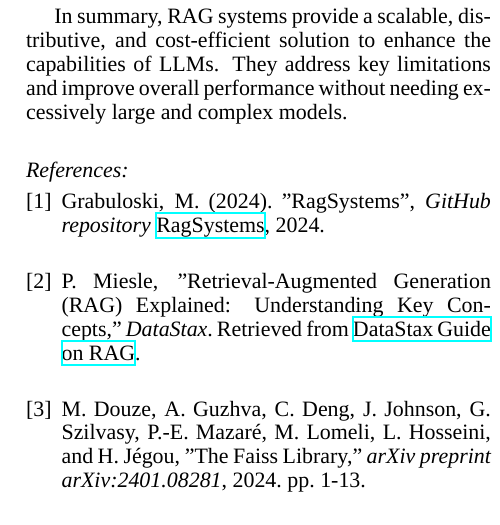
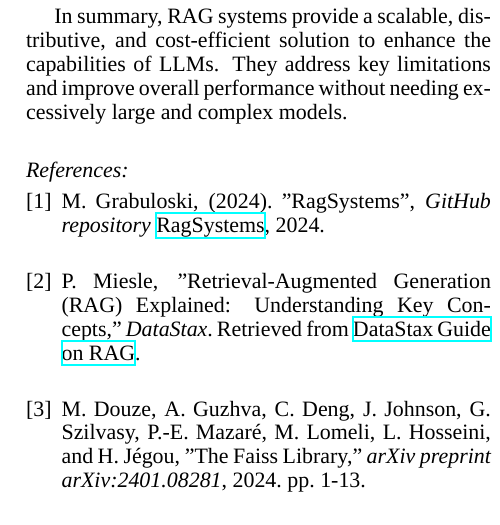
Before and after one commit to mgrabul/RagSystems, a LaTeX document (wesas_jurnal/Retrieval-Augmented Generation_appendix.tex): part of one column of page 17 of 26, cut so that both start at the same text. Compiled offline with XeLaTeX; a missing font is replaced by an installed copy or a similar font.

Commit message:
changes in bibliography

```diff
--- a/wesas_jurnal/Retrieval-Augmented Generation_appendix.tex
+++ b/wesas_jurnal/Retrieval-Augmented Generation_appendix.tex
@@ -1449,7 +1449,7 @@ In summary, RAG systems provide a scalable, distributive, and cost-efficient sol
 They address key limitations and improve overall performance without needing excessively large and complex models.
 \begin{thebibliography}{9}
 
-  \bibitem{cite_github_solution} Grabuloski, M. (2024). "RagSystems", \textit{GitHub repository} \href{https://github.com/mgrabul/RagSystems}{RagSystems}, 2024.
+  \bibitem{cite_github_solution} M. Grabuloski, (2024). "RagSystems", \textit{GitHub repository} \href{https://github.com/mgrabul/RagSystems}{RagSystems}, 2024.
 
   \bibitem{website_deffinition_rag} P. Miesle, "Retrieval-Augmented Generation (RAG) Explained: Understanding Key Concepts," \textit{DataStax}. Retrieved from \href{https://www.datastax.com/guides/what-is-retrieval-augmented-generation}{DataStax Guide on RAG}.
 
```
Also changed, not shown: wesas_jurnal/Retrieval-Augmented Generation_appendix.pdf.
